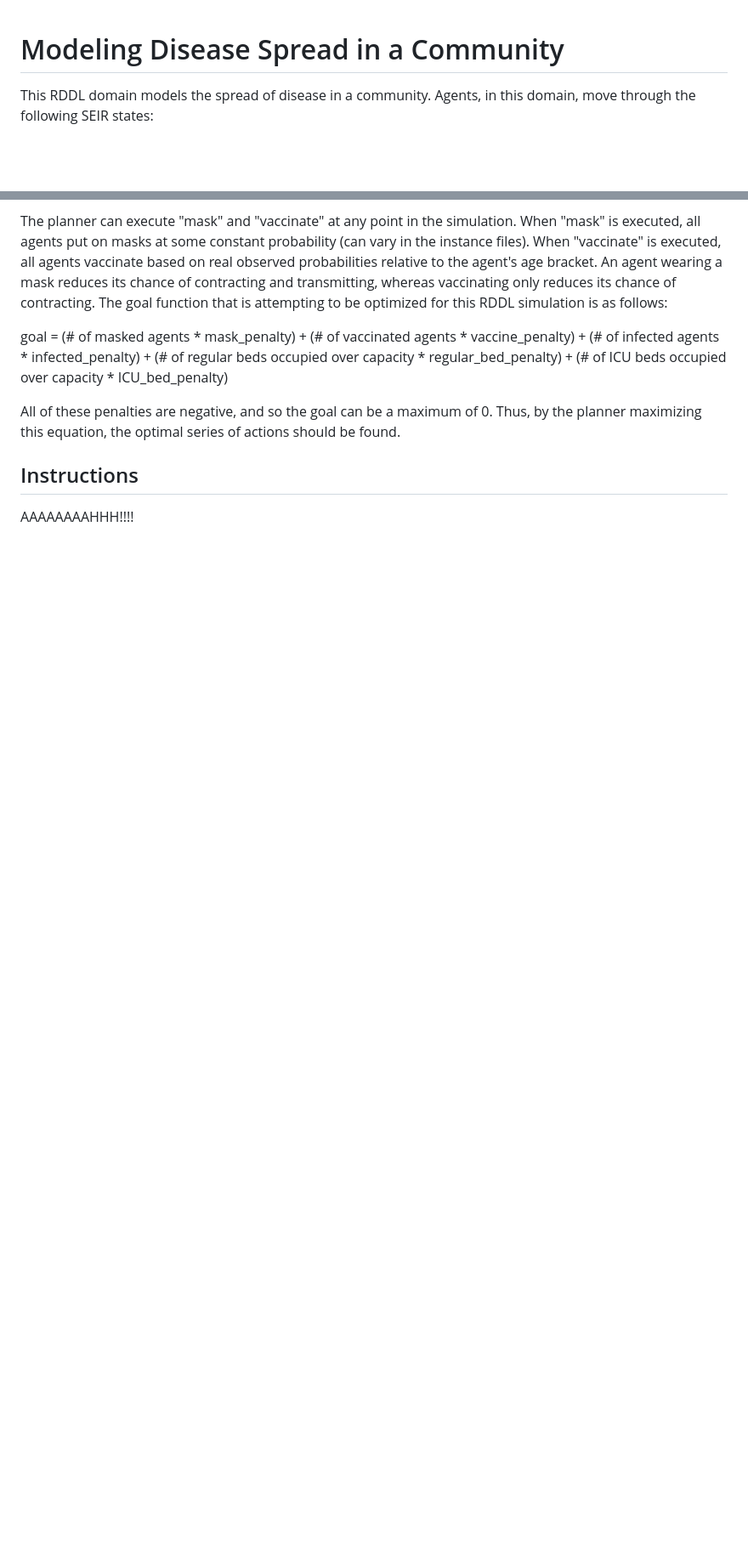
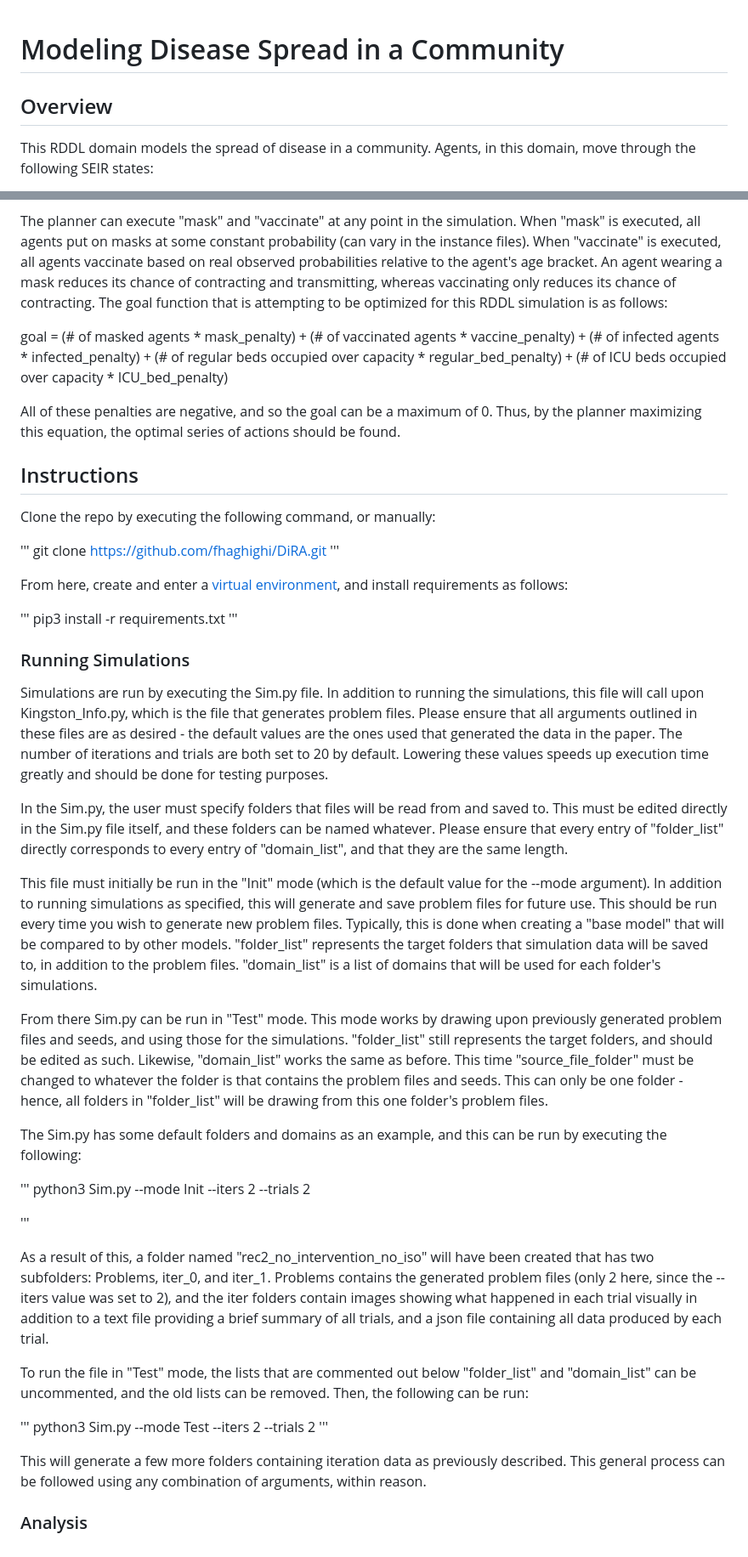
Before and after one commit to brucechidley/RDDL-covid-sim, a Markdown page: README.md, 2 parts joined by grey strips. Shown at 85% size. Drawn GitHub-style; blank space fills up the shorter version.

```diff
--- a/README.md
+++ b/README.md
@@ -1,4 +1,6 @@
 # Modeling Disease Spread in a Community
+
+## Overview
 
 This RDDL domain models the spread of disease in a community. Agents, in this domain, move through the following SEIR states:
 
@@ -31,4 +33,43 @@ All of these penalties are negative, and so the goal can be a maximum of 0. Thus
 
 ## Instructions
 
-AAAAAAAAHHH!!!!
+Clone the repo by executing the following command, or manually:
+
+'''
+git clone https://github.com/fhaghighi/DiRA.git
+'''
+
+From here, create and enter a [virtual environment](https://docs.python.org/3/library/venv.html), and install requirements as follows:
+
+'''
+pip3 install -r requirements.txt
+'''
+
+### Running Simulations
+
+Simulations are run by executing the Sim.py file. In addition to running the simulations, this file will call upon Kingston_Info.py, which is the file that generates problem files. Please ensure that all arguments outlined in these files are as desired - the default values are the ones used that generated the data in the paper. The number of iterations and trials are both set to 20 by default. Lowering these values speeds up execution time greatly and should be done for testing purposes.
+
+In the Sim.py, the user must specify folders that files will be read from and saved to. This must be edited directly in the Sim.py file itself, and these folders can be named whatever. Please ensure that every entry of "folder_list" directly corresponds to every entry of "domain_list", and that they are the same length.
+
+This file must initially be run in the "Init" mode (which is the default value for the --mode argument). In addition to running simulations as specified, this will generate and save problem files for future use. This should be run every time you wish to generate new problem files. Typically, this is done when creating a "base model" that will be compared to by other models. "folder_list" represents the target folders that simulation data will be saved to, in addition to the problem files. "domain_list" is a list of domains that will be used for each folder's simulations.
+
+From there Sim.py can be run in "Test" mode. This mode works by drawing upon previously generated problem files and seeds, and using those for the simulations. "folder_list" still represents the target folders, and should be edited as such. Likewise, "domain_list" works the same as before. This time "source_file_folder" must be changed to whatever the folder is that contains the problem files and seeds. This can only be one folder - hence, all folders in "folder_list" will be drawing from this one folder's problem files.
+
+The Sim.py has some default folders and domains as an example, and this can be run by executing the following:
+
+'''
+python3 Sim.py --mode Init --iters 2 --trials 2
+
+'''
+
+As a result of this, a folder named "rec2_no_intervention_no_iso" will have been created that has two subfolders: Problems, iter_0, and iter_1. Problems contains the generated problem files (only 2 here, since the --iters value was set to 2), and the iter folders contain images showing what happened in each trial visually in addition to a text file providing a brief summary of all trials, and a json file containing all data produced by each trial.
+
+To run the file in "Test" mode, the lists that are commented out below "folder_list" and "domain_list" can be uncommented, and the old lists can be removed. Then, the following can be run:
+
+'''
+python3 Sim.py --mode Test --iters 2 --trials 2
+'''
+
+This will generate a few more folders containing iteration data as previously described. This general process can be followed using any combination of arguments, within reason.
+
+### Analysis
```
